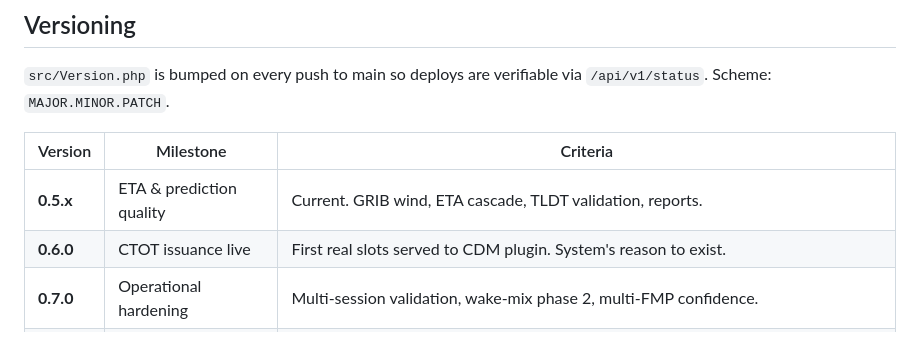
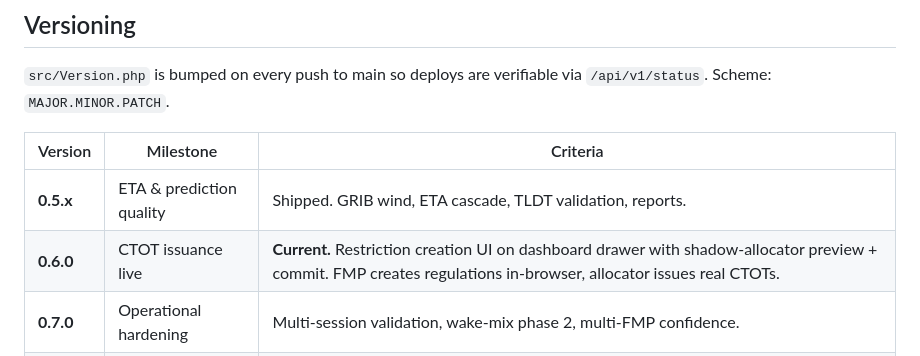
Before and after one commit to skyelaird/atfm-tools, a Markdown page: CLAUDE.md, the part around the change. Drawn GitHub-style.

Commit message:
docs: CLAUDE.md reflects 0.6.0 shipped
Co-Authored-By: Claude Opus 4.6 <noreply@anthropic.com>

```diff
--- a/CLAUDE.md
+++ b/CLAUDE.md
@@ -336,8 +336,8 @@ verifiable via `/api/v1/status`. Scheme: `MAJOR.MINOR.PATCH`.
 
 | Version | Milestone | Criteria |
 |---------|-----------|----------|
-| **0.5.x** | ETA & prediction quality | Current. GRIB wind, ETA cascade, TLDT validation, reports. |
-| **0.6.0** | CTOT issuance live | First real slots served to CDM plugin. System's reason to exist. |
+| **0.5.x** | ETA & prediction quality | Shipped. GRIB wind, ETA cascade, TLDT validation, reports. |
+| **0.6.0** | CTOT issuance live | **Current.** Restriction creation UI on dashboard drawer with shadow-allocator preview + commit. FMP creates regulations in-browser, allocator issues real CTOTs. |
 | **0.7.0** | Operational hardening | Multi-session validation, wake-mix phase 2, multi-FMP confidence. |
 | **1.0.0** | Production-ready | Running reliably during a real VATCAN event — CTOTs flowing, CDM plugin consuming, no manual intervention. |
 
```
